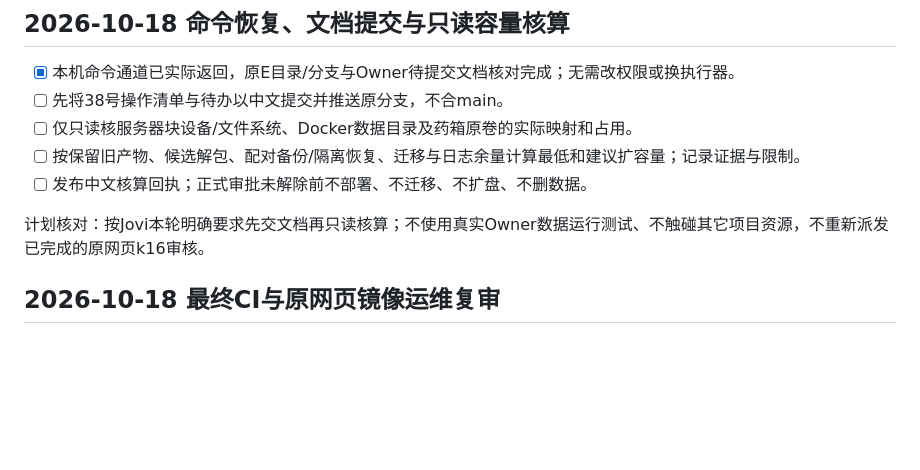
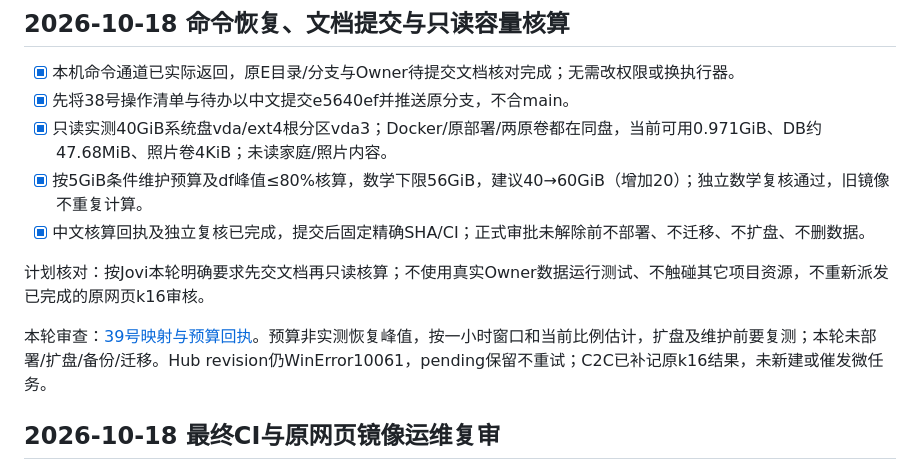
Before and after one commit to Jovifei/Medcial-box, a Markdown page: tasks/todo.md, the part around the change. GitHub-like rendering; blank space fills up the shorter version.

```diff
--- a/tasks/todo.md
+++ b/tasks/todo.md
@@ -2,12 +2,14 @@
 
 ## 2026-10-18 命令恢复、文档提交与只读容量核算
 - [x] 本机命令通道已实际返回，原E目录/分支与Owner待提交文档核对完成；无需改权限或换执行器。
-- [ ] 先将38号操作清单与待办以中文提交并推送原分支，不合main。
-- [ ] 仅只读核服务器块设备/文件系统、Docker数据目录及药箱原卷的实际映射和占用。
-- [ ] 按保留旧产物、候选解包、配对备份/隔离恢复、迁移与日志余量计算最低和建议扩容量；记录证据与限制。
-- [ ] 发布中文核算回执；正式审批未解除前不部署、不迁移、不扩盘、不删数据。
+- [x] 先将38号操作清单与待办以中文提交e5640ef并推送原分支，不合main。
+- [x] 只读实测40GiB系统盘vda/ext4根分区vda3；Docker/原部署/两原卷都在同盘，当前可用0.971GiB、DB约47.68MiB、照片卷4KiB；未读家庭/照片内容。
+- [x] 按5GiB条件维护预算及df峰值≤80%核算，数学下限56GiB，建议40→60GiB（增加20）；独立数学复核通过，旧镜像不重复计算。
+- [x] 中文核算回执及独立复核已完成，提交后固定精确SHA/CI；正式审批未解除前不部署、不迁移、不扩盘、不删数据。
 
 计划核对：按Jovi本轮明确要求先交文档再只读核算；不使用真实Owner数据运行测试、不触碰其它项目资源，不重新派发已完成的原网页k16审核。
+
+本轮审查：[39号映射与预算回执](../docs/operations/39-RECEIPT-系统盘映射与扩容预算-20261018.md)。预算非实测恢复峰值，按一小时窗口和当前比例估计，扩盘及维护前要复测；本轮未部署/扩盘/备份/迁移。Hub revision仍WinError10061，pending保留不重试；C2C已补记原k16结果，未新建或催发微任务。
 
 ## 2026-10-18 最终CI与原网页镜像运维复审
 - [x] GitHub官方REST确认dbcbac8精确运行39099833511 completed/success，verify/backup-docker/flutter三job全部成功。
```
Also changed, not shown: docs/operations/39-RECEIPT-系统盘映射与扩容预算-20261018.md (added, +82 -0 lines), tasks/lessons.md (+4 -0 lines).
